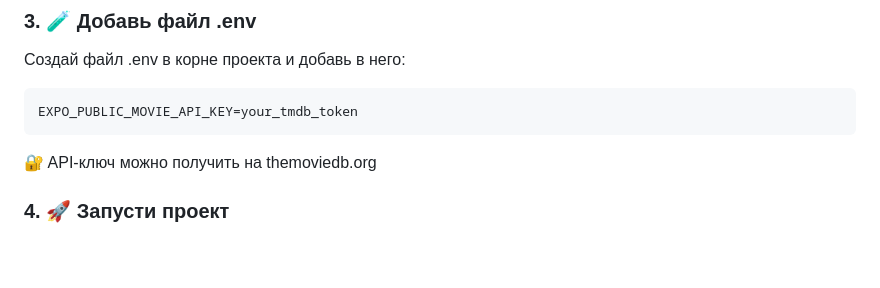
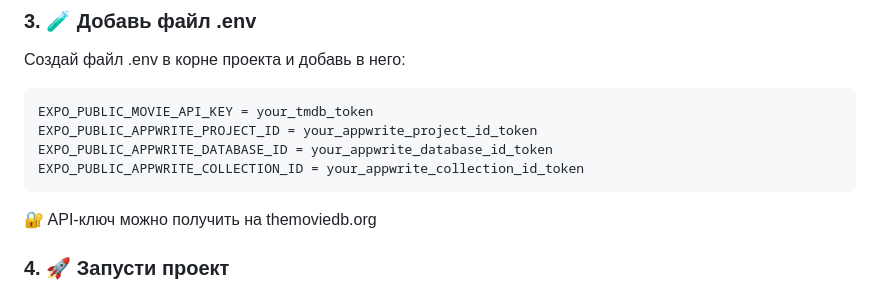
Before and after one commit to pvntheraxxx/MovieFlix, a Markdown page: README.md, the part around the change. Drawn GitHub-style; blank space fills up the shorter version.

````diff
--- a/README.md
+++ b/README.md
@@ -81,7 +81,10 @@ npm install
 Создай файл .env в корне проекта и добавь в него:
 
 ```
-EXPO_PUBLIC_MOVIE_API_KEY=your_tmdb_token
+EXPO_PUBLIC_MOVIE_API_KEY = your_tmdb_token
+EXPO_PUBLIC_APPWRITE_PROJECT_ID = your_appwrite_project_id_token
+EXPO_PUBLIC_APPWRITE_DATABASE_ID = your_appwrite_database_id_token
+EXPO_PUBLIC_APPWRITE_COLLECTION_ID = your_appwrite_collection_id_token
 ```
   🔐 API-ключ можно получить на themoviedb.org
 
````
